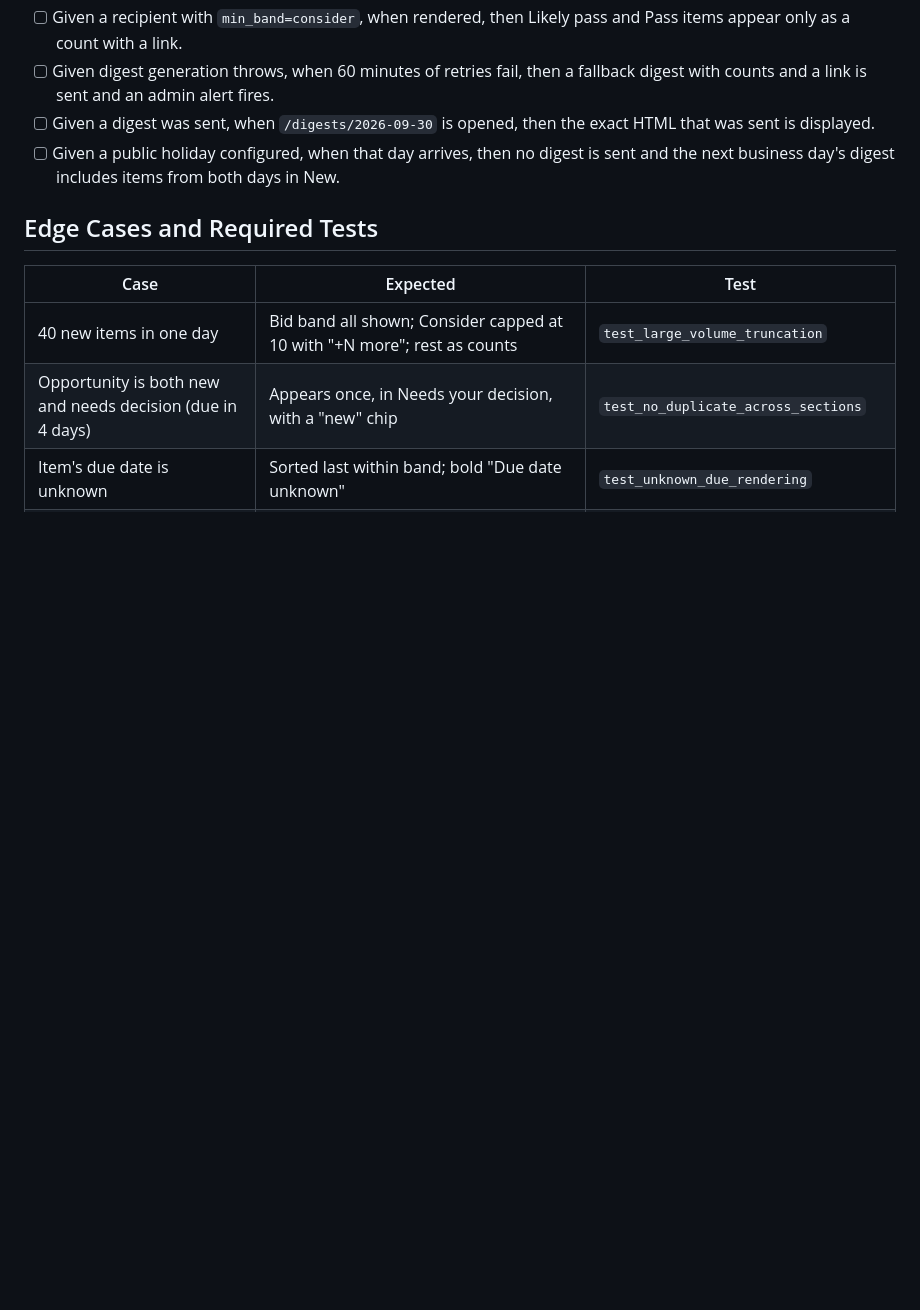
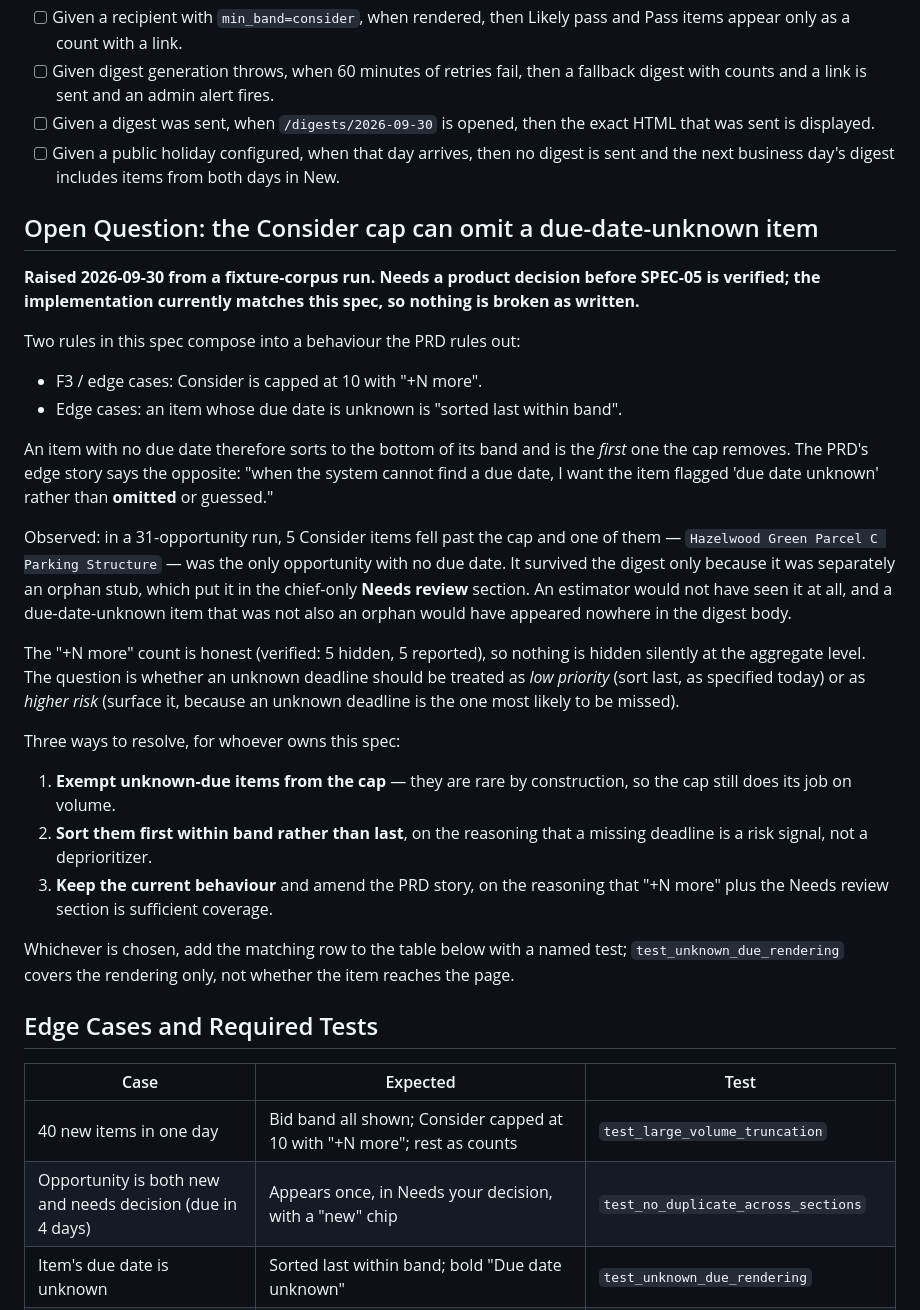
Before and after one commit to ri-shenvi/estimating-tool, a Markdown page: docs/specs/SPEC-05-morning-digest.md, the part around the change. Rendered like a GitHub page; blank space fills up the shorter version.

```diff
--- a/docs/specs/SPEC-05-morning-digest.md
+++ b/docs/specs/SPEC-05-morning-digest.md
@@ -96,6 +96,43 @@ Rules:
 - [ ] Given a digest was sent, when `/digests/2026-09-30` is opened, then the exact HTML that was sent is displayed.
 - [ ] Given a public holiday configured, when that day arrives, then no digest is sent and the next business day's digest includes items from both days in New.
 
+## Open Question: the Consider cap can omit a due-date-unknown item
+
+**Raised 2026-09-30 from a fixture-corpus run. Needs a product decision before SPEC-05 is
+verified; the implementation currently matches this spec, so nothing is broken as written.**
+
+Two rules in this spec compose into a behaviour the PRD rules out:
+
+* F3 / edge cases: Consider is capped at 10 with "+N more".
+* Edge cases: an item whose due date is unknown is "sorted last within band".
+
+An item with no due date therefore sorts to the bottom of its band and is the *first* one the cap
+removes. The PRD's edge story says the opposite: "when the system cannot find a due date, I want
+the item flagged 'due date unknown' rather than **omitted** or guessed."
+
+Observed: in a 31-opportunity run, 5 Consider items fell past the cap and one of them —
+`Hazelwood Green Parcel C Parking Structure` — was the only opportunity with no due date. It
+survived the digest only because it was separately an orphan stub, which put it in the chief-only
+**Needs review** section. An estimator would not have seen it at all, and a due-date-unknown item
+that was not also an orphan would have appeared nowhere in the digest body.
+
+The "+N more" count is honest (verified: 5 hidden, 5 reported), so nothing is hidden silently at
+the aggregate level. The question is whether an unknown deadline should be treated as *low
+priority* (sort last, as specified today) or as *higher risk* (surface it, because an unknown
+deadline is the one most likely to be missed).
+
+Three ways to resolve, for whoever owns this spec:
+
+1. **Exempt unknown-due items from the cap** — they are rare by construction, so the cap still does
+   its job on volume.
+2. **Sort them first within band rather than last**, on the reasoning that a missing deadline is a
+   risk signal, not a deprioritizer.
+3. **Keep the current behaviour** and amend the PRD story, on the reasoning that "+N more" plus the
+   Needs review section is sufficient coverage.
+
+Whichever is chosen, add the matching row to the table below with a named test; `test_unknown_due_rendering`
+covers the rendering only, not whether the item reaches the page.
+
 ## Edge Cases and Required Tests
 
 | Case | Expected | Test |
```
Also changed, not shown: docs/specs/SPEC-04-fit-scoring.md (+29 -0 lines).
